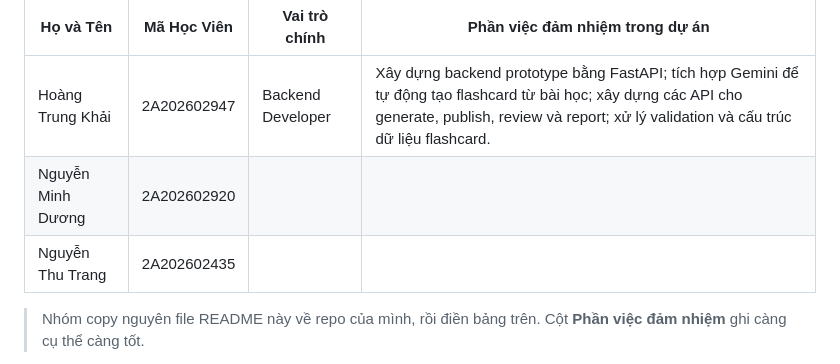
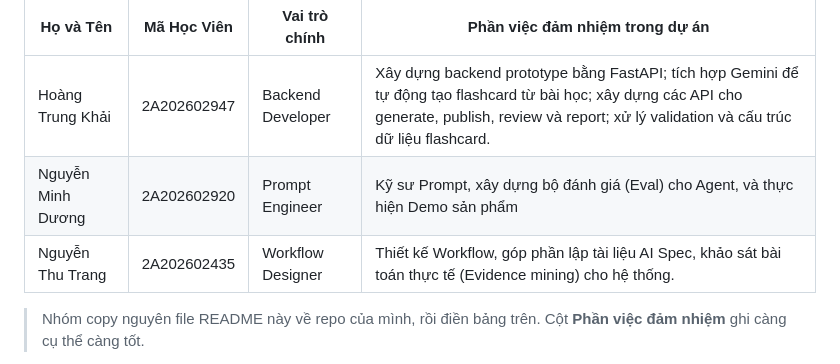
Before and after one commit to khaihoang004/K4-3A-E403-miniature, a Markdown page: README.md, the part around the change. Rendered like a GitHub page.

```diff
--- a/README.md
+++ b/README.md
@@ -9,8 +9,8 @@
 | Họ và Tên | Mã Học Viên | Vai trò chính | Phần việc đảm nhiệm trong dự án |
 |---|---|---|---|
 | Hoàng Trung Khải | 2A202602947 | Backend Developer | Xây dựng backend prototype bằng FastAPI; tích hợp Gemini để tự động tạo flashcard từ bài học; xây dựng các API cho generate, publish, review và report; xử lý validation và cấu trúc dữ liệu flashcard. |
-| Nguyễn Minh Dương | 2A202602920 |  |  |
-| Nguyễn Thu Trang | 2A202602435 |  |  |
+| Nguyễn Minh Dương | 2A202602920 | Prompt Engineer | Kỹ sư Prompt, xây dựng bộ đánh giá (Eval) cho Agent, và thực hiện Demo sản phẩm |
+| Nguyễn Thu Trang | 2A202602435 | Workflow Designer | Thiết kế Workflow, góp phần lập tài liệu AI Spec, khảo sát bài toán thực tế (Evidence mining) cho hệ thống. |
 
 > Nhóm copy nguyên file README này về repo của mình, rồi điền bảng trên. Cột **Phần việc đảm nhiệm** ghi càng cụ thể càng tốt.
 
```
